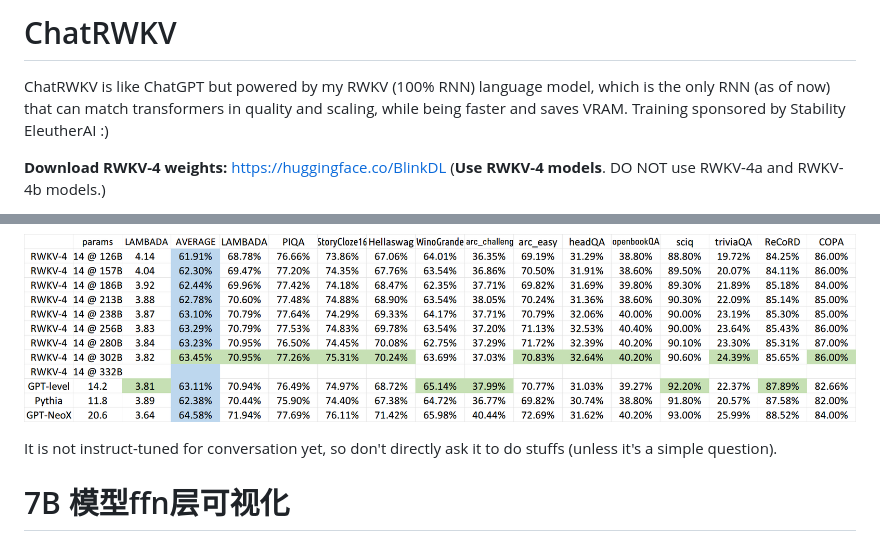
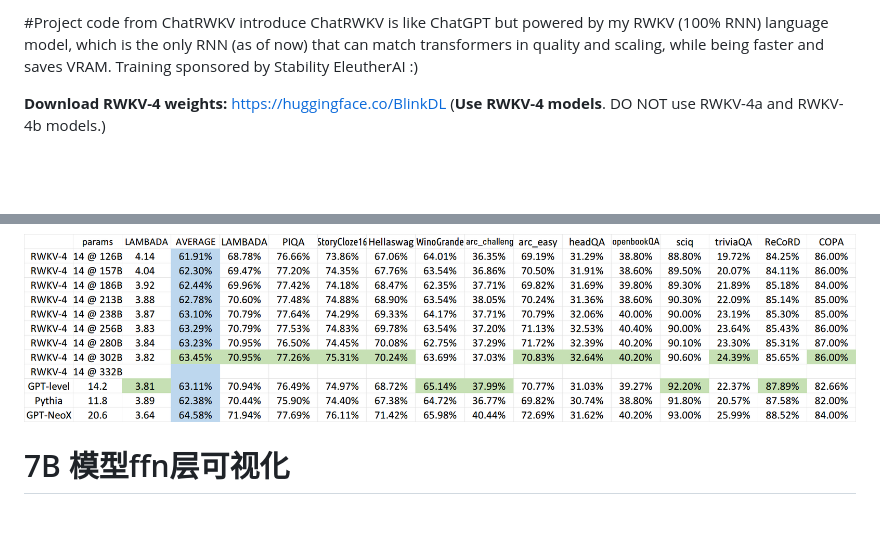
Before and after one commit to UnstoppableCurry/RWKV-LM-Interpretability-Research, a Markdown page: README.md, 2 parts joined by grey strips. Rendered like a GitHub page; blank space fills up the shorter version.

```diff
--- a/README.md
+++ b/README.md
@@ -1,4 +1,4 @@
-# ChatRWKV
+#Project code from  ChatRWKV introduce
 ChatRWKV is like ChatGPT but powered by my RWKV (100% RNN) language model, which is the only RNN (as of now) that can match transformers in quality and scaling, while being faster and saves VRAM. Training sponsored by Stability EleutherAI :)
 
 **Download RWKV-4 weights:** https://huggingface.co/BlinkDL (**Use RWKV-4 models**. DO NOT use RWKV-4a and RWKV-4b models.)
@@ -9,7 +9,6 @@ ChatRWKV is like ChatGPT but powered by my RWKV (100% RNN) language model, which
 
 ![RWKV-eval](RWKV-eval.png)
 
-It is not instruct-tuned for conversation yet, so don't directly ask it to do stuffs (unless it's a simple question).
 
 
 
```
